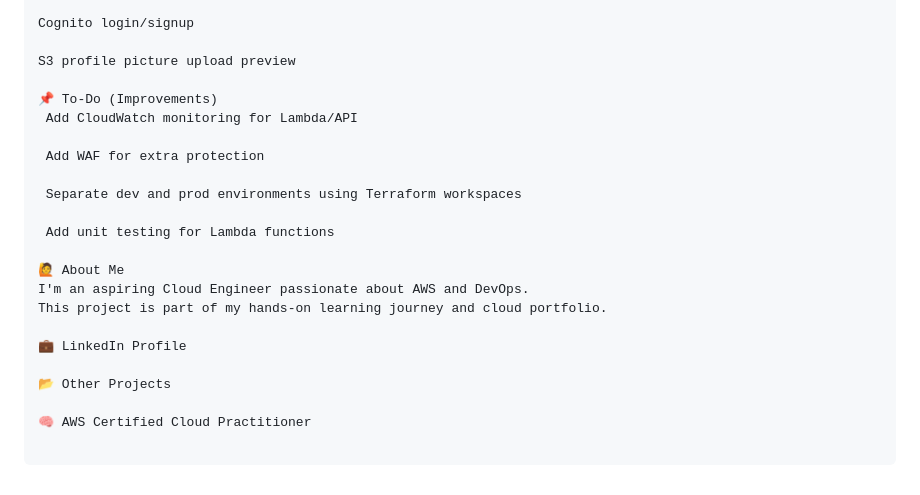
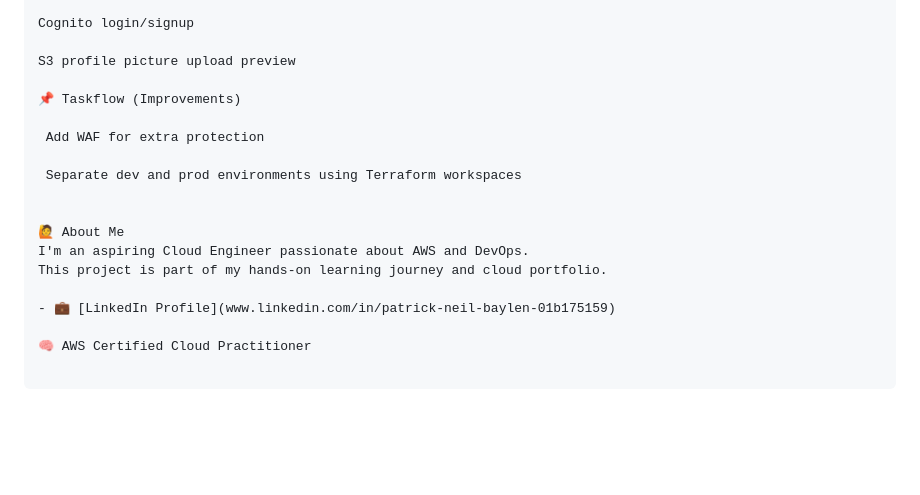
Before and after one commit to patrickneil03/TaskflowRepoApp, a Markdown page: README.md, the part around the change. Rendered like a GitHub page; blank space fills up the shorter version.

Commit message:
added linkedin profile

```diff
--- a/README.md
+++ b/README.md
@@ -151,21 +151,17 @@ Cognito login/signup
 
 S3 profile picture upload preview
 
-📌 To-Do (Improvements)
- Add CloudWatch monitoring for Lambda/API
+📌 Taskflow (Improvements)
 
  Add WAF for extra protection
 
  Separate dev and prod environments using Terraform workspaces
 
- Add unit testing for Lambda functions
 
 🙋 About Me
 I'm an aspiring Cloud Engineer passionate about AWS and DevOps.
 This project is part of my hands-on learning journey and cloud portfolio.
 
-💼 LinkedIn Profile
-
-📂 Other Projects
+- 💼 [LinkedIn Profile](www.linkedin.com/in/patrick-neil-baylen-01b175159)
 
 🧠 AWS Certified Cloud Practitioner
```
